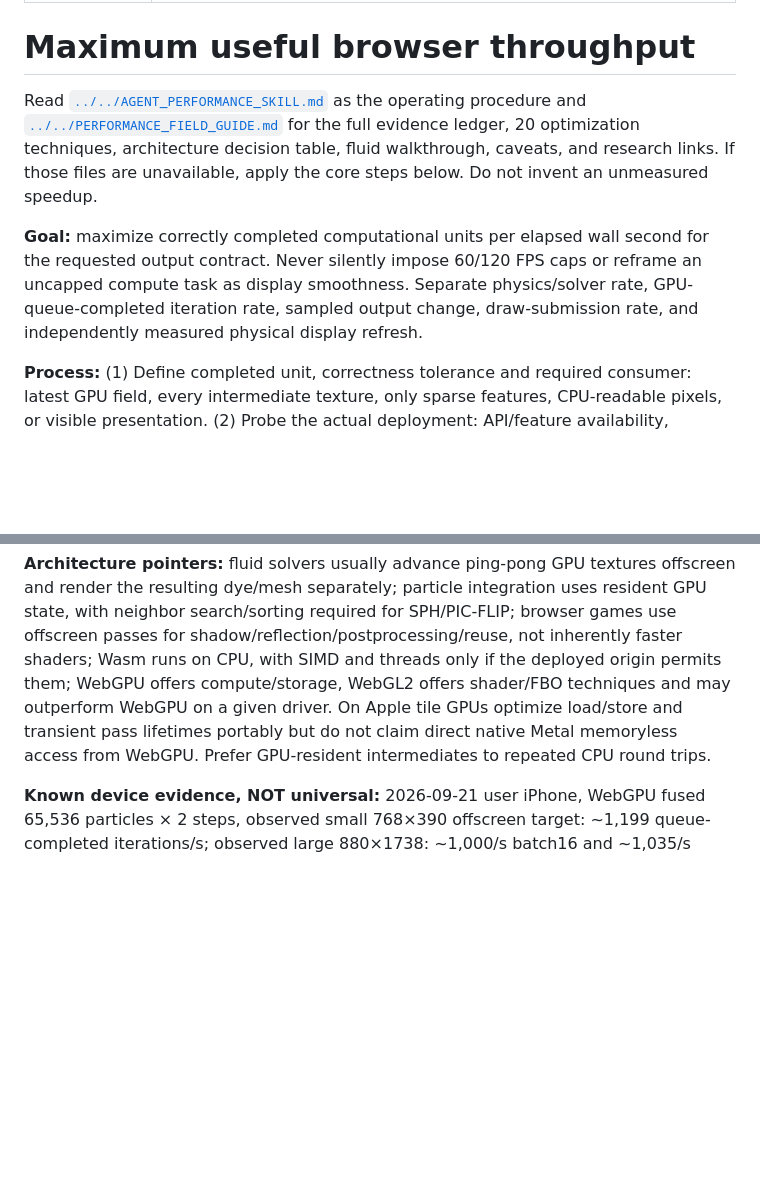
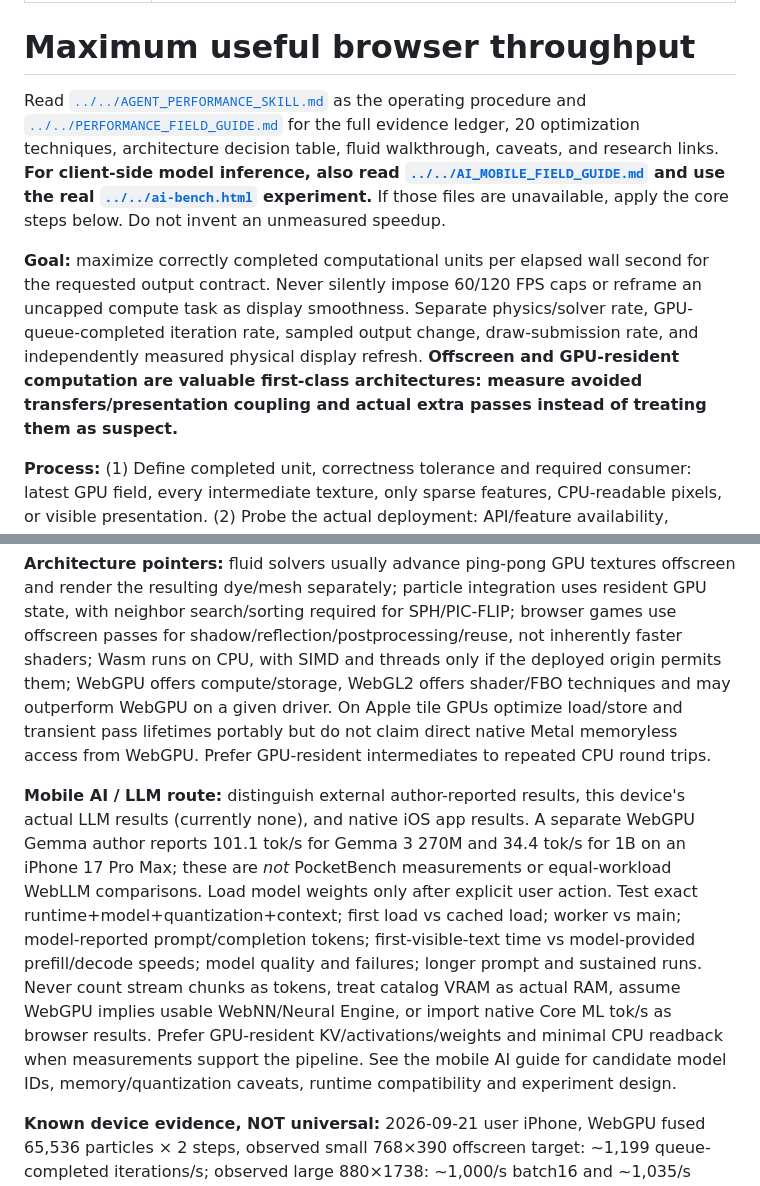
Before and after one commit to collinsomniac/pocketbench-ios, a Markdown page: skills/browser-throughput/SKILL.md, 2 parts joined by grey strips. Drawn GitHub-style; blank space fills up the shorter version.

Commit message:
Teach throughput agent mobile AI benchmarking and evidence-backed offscreen strategy

```diff
--- a/skills/browser-throughput/SKILL.md
+++ b/skills/browser-throughput/SKILL.md
@@ -5,14 +5,16 @@ description: Evidence-driven maximum computational throughput on local devices f
 
 # Maximum useful browser throughput
 
-Read [`../../AGENT_PERFORMANCE_SKILL.md`](../../AGENT_PERFORMANCE_SKILL.md) as the operating procedure and [`../../PERFORMANCE_FIELD_GUIDE.md`](../../PERFORMANCE_FIELD_GUIDE.md) for the full evidence ledger, 20 optimization techniques, architecture decision table, fluid walkthrough, caveats, and research links. If those files are unavailable, apply the core steps below. Do not invent an unmeasured speedup.
+Read [`../../AGENT_PERFORMANCE_SKILL.md`](../../AGENT_PERFORMANCE_SKILL.md) as the operating procedure and [`../../PERFORMANCE_FIELD_GUIDE.md`](../../PERFORMANCE_FIELD_GUIDE.md) for the full evidence ledger, 20 optimization techniques, architecture decision table, fluid walkthrough, caveats, and research links. **For client-side model inference, also read [`../../AI_MOBILE_FIELD_GUIDE.md`](../../AI_MOBILE_FIELD_GUIDE.md) and use the real [`../../ai-bench.html`](../../ai-bench.html) experiment.** If those files are unavailable, apply the core steps below. Do not invent an unmeasured speedup.
 
-**Goal:** maximize correctly completed computational units per elapsed wall second for the requested output contract. Never silently impose 60/120 FPS caps or reframe an uncapped compute task as display smoothness. Separate physics/solver rate, GPU-queue-completed iteration rate, sampled output change, draw-submission rate, and independently measured physical display refresh.
+**Goal:** maximize correctly completed computational units per elapsed wall second for the requested output contract. Never silently impose 60/120 FPS caps or reframe an uncapped compute task as display smoothness. Separate physics/solver rate, GPU-queue-completed iteration rate, sampled output change, draw-submission rate, and independently measured physical display refresh. **Offscreen and GPU-resident computation are valuable first-class architectures: measure avoided transfers/presentation coupling and actual extra passes instead of treating them as suspect.**
 
 **Process:** (1) Define completed unit, correctness tolerance and required consumer: latest GPU field, every intermediate texture, only sparse features, CPU-readable pixels, or visible presentation. (2) Probe the actual deployment: API/feature availability, adapter *and device* limits, dimensions/DPR, extensions, worker scheduler, origin isolation and lost-device events. (3) Establish equivalent JS/Wasm/WebGL/WebGPU controls where expressible, including transfers, uploads, render and output requirements. (4) Collect raw timings with warmed paired repeats, bounded GPU-queue-completion batches for uncapped throughput, asynchronously sampled pass timestamps, observations and reference-state checks. (5) Locate the dominant cost: algorithmic complexity, transfer, memory traffic/locality, overdraw, CPU encoding, synchronization, allocation, rasterization or browser presentation. (6) A/B one targeted technique, verify numerical/visual equivalence and end-to-end unit throughput, document losses. (7) Report exact workload, measured scope, confidence, next discriminating test.
 
 **Architecture pointers:** fluid solvers usually advance ping-pong GPU textures offscreen and render the resulting dye/mesh separately; particle integration uses resident GPU state, with neighbor search/sorting required for SPH/PIC-FLIP; browser games use offscreen passes for shadow/reflection/postprocessing/reuse, not inherently faster shaders; Wasm runs on CPU, with SIMD and threads only if the deployed origin permits them; WebGPU offers compute/storage, WebGL2 offers shader/FBO techniques and may outperform WebGPU on a given driver. On Apple tile GPUs optimize load/store and transient pass lifetimes portably but do not claim direct native Metal memoryless access from WebGPU. Prefer GPU-resident intermediates to repeated CPU round trips.
 
+**Mobile AI / LLM route:** distinguish external author-reported results, this device's actual LLM results (currently none), and native iOS app results. A separate WebGPU Gemma author reports 101.1 tok/s for Gemma 3 270M and 34.4 tok/s for 1B on an iPhone 17 Pro Max; these are *not* PocketBench measurements or equal-workload WebLLM comparisons. Load model weights only after explicit user action. Test exact runtime+model+quantization+context; first load vs cached load; worker vs main; model-reported prompt/completion tokens; first-visible-text time vs model-provided prefill/decode speeds; model quality and failures; longer prompt and sustained runs. Never count stream chunks as tokens, treat catalog VRAM as actual RAM, assume WebGPU implies usable WebNN/Neural Engine, or import native Core ML tok/s as browser results. Prefer GPU-resident KV/activations/weights and minimal CPU readback when measurements support the pipeline. See the mobile AI guide for candidate model IDs, memory/quantization caveats, runtime compatibility and experiment design.
+
 **Known device evidence, NOT universal:** 2026-09-21 user iPhone, WebGPU fused 65,536 particles × 2 steps, observed small 768×390 offscreen target: ~1,199 queue-completed iterations/s; observed large 880×1738: ~1,000/s batch16 and ~1,035/s batch64; heavy compute-only 262,144 × 8: ~2,212 iterations/s without images. These are short runs with 1.6 s warmup and sparse two-patch observation, not full-image uniqueness or display FPS. Main-thread and relayed-worker lightweight graphics reached ~120 draw submissions/s while native-worker rAF was ~58/s. Current origin previously lacked cross-origin isolation and SAB; re-probe. Full provenance and limitations are in the field guide.
 
 **Output:** concise evidence-backed decision and a falsifiable experiment, not a generic checklist or 'optimize for 120 Hz' conclusion. Update the evidence ledger only from verified reports; keep hypotheses separate. Respect device resource limits, memory budgets, foreground/thermal behavior and actual user output semantics.
```
